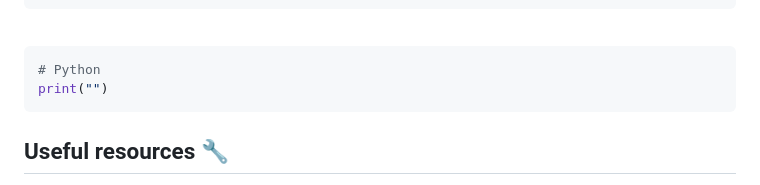
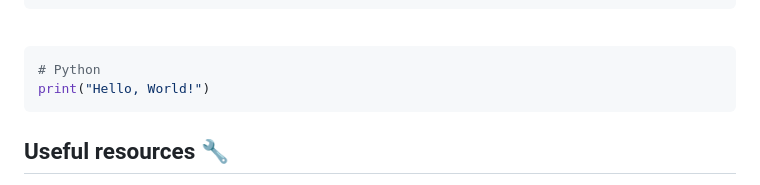
Before and after one commit to binarieschool/web-freelancer, a Markdown page: README.md, the part around one of its changes. GitHub-like rendering.

````diff
--- a/README.md
+++ b/README.md
@@ -122,7 +122,7 @@ export default App;
 
 ```python
 # Python
-print("")
+print("Hello, World!")
 ```
 
 ## Useful resources 🔧
````
Also changed, not shown: other parts of README.md (+1 -1 lines).
